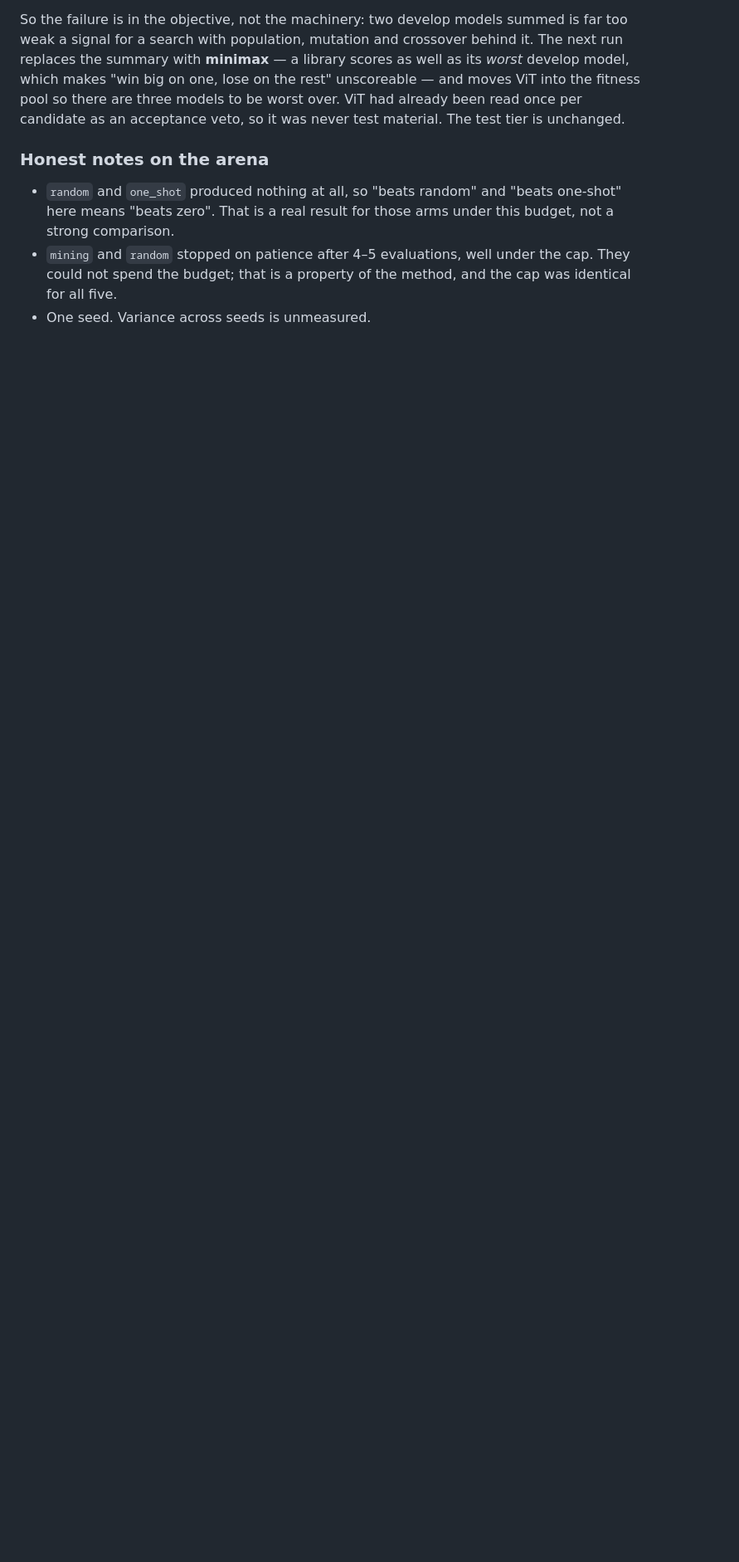
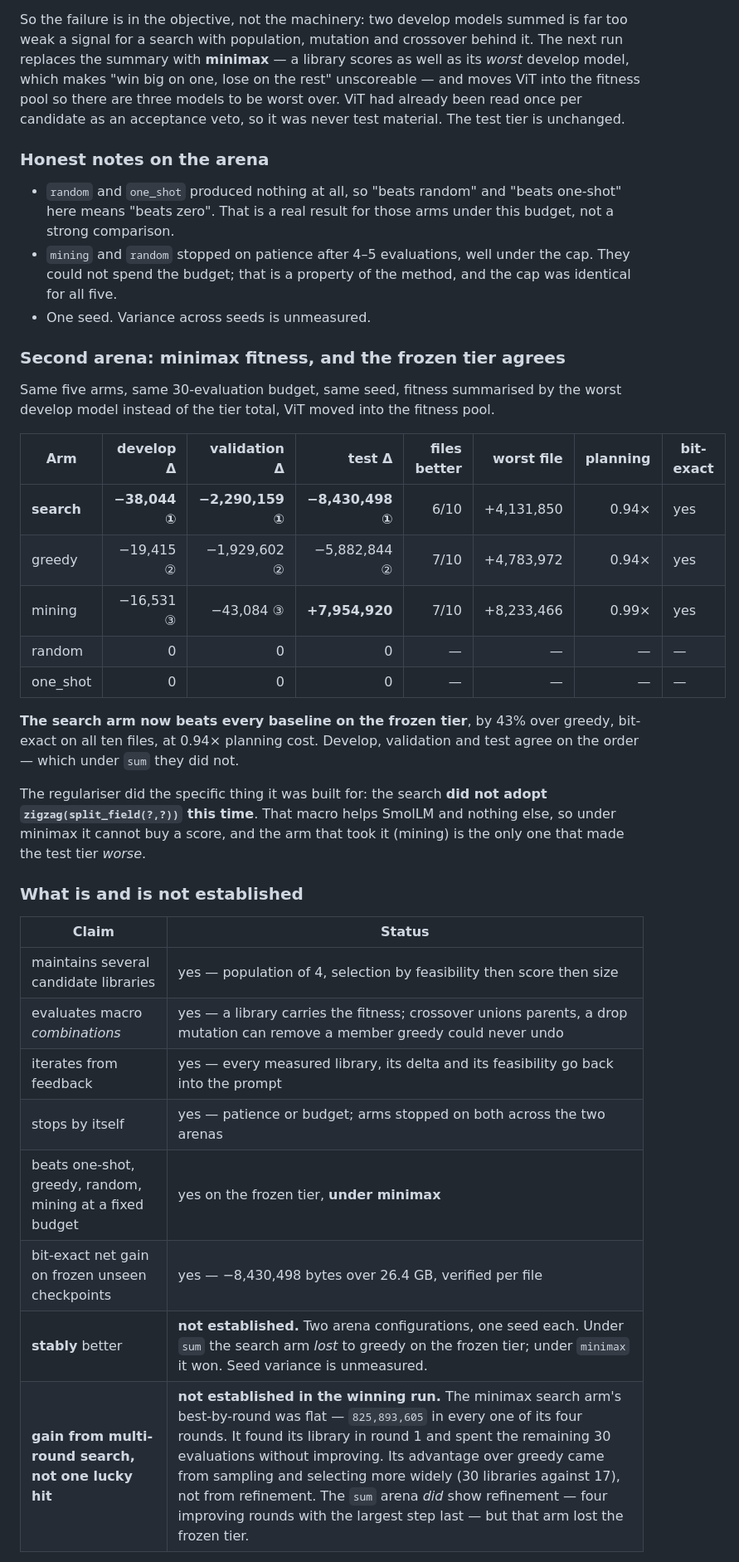
Before and after one commit to jiekeshi/Brevis, a Markdown page: doc/progress.md, the part around one of its changes. Shown at 83% size. GitHub-like rendering; blank space fills up the shorter version.

Commit message:
Record the minimax arena: the search arm wins the frozen tier
Same five arms, same 30-evaluation budget, same seed, fitness summarised by the
worst develop model. On the frozen test tier the search arm beats every
baseline — -8,430,498 bytes over 26.4 GB, bit-exact on all ten files, at 0.94x
planning cost, 43% ahead of greedy. Develop, validation and test agree on the
order, which under `sum` they did not.

The regulariser did the specific thing it was built for: the search did not
adopt zigzag(split_field(?,?)) this time. That macro helps SmolLM and nothing
else, and the arm that kept it is the only one that made the test tier worse.

Two of the seven claims are not earned yet, and the log says so. "Stably" rests
on one seed per configuration, and the search arm lost to greedy under `sum`.
"Gain from multi-round search" is not visible in the run that won: its
best-by-round was flat after round one, so its edge over greedy came from
sampling and selecting more widely, not from refinement. The `sum` arena showed
refinement and lost the tier.

```diff
--- a/doc/progress.md
+++ b/doc/progress.md
@@ -436,3 +436,38 @@ The test tier is unchanged.
   and the cap was identical for all five.
 - One seed. Variance across seeds is unmeasured.
 
+### Second arena: minimax fitness, and the frozen tier agrees
+
+Same five arms, same 30-evaluation budget, same seed, fitness summarised by the
+worst develop model instead of the tier total, ViT moved into the fitness pool.
+
+| Arm | develop Δ | validation Δ | **test Δ** | files better | worst file | planning | bit-exact |
+| --- | ---: | ---: | ---: | ---: | ---: | ---: | --- |
+| **search** | **−38,044 ①** | **−2,290,159 ①** | **−8,430,498 ①** | 6/10 | +4,131,850 | 0.94× | yes |
+| greedy | −19,415 ② | −1,929,602 ② | −5,882,844 ② | 7/10 | +4,783,972 | 0.94× | yes |
+| mining | −16,531 ③ | −43,084 ③ | **+7,954,920** | 7/10 | +8,233,466 | 0.99× | yes |
+| random | 0 | 0 | 0 | — | — | — | — |
+| one_shot | 0 | 0 | 0 | — | — | — | — |
+
+**The search arm now beats every baseline on the frozen tier**, by 43% over
+greedy, bit-exact on all ten files, at 0.94× planning cost. Develop, validation
+and test agree on the order — which under `sum` they did not.
+
+The regulariser did the specific thing it was built for: the search **did not
+adopt `zigzag(split_field(?,?))` this time**. That macro helps SmolLM and
+nothing else, so under minimax it cannot buy a score, and the arm that took it
+(mining) is the only one that made the test tier *worse*.
+
+### What is and is not established
+
+| Claim | Status |
+| --- | --- |
+| maintains several candidate libraries | yes — population of 4, selection by feasibility then score then size |
+| evaluates macro *combinations* | yes — a library carries the fitness; crossover unions parents, a drop mutation can remove a member greedy could never undo |
+| iterates from feedback | yes — every measured library, its delta and its feasibility go back into the prompt |
+| stops by itself | yes — patience or budget; arms stopped on both across the two arenas |
+| beats one-shot, greedy, random, mining at a fixed budget | yes on the frozen tier, **under minimax** |
+| bit-exact net gain on frozen unseen checkpoints | yes — −8,430,498 bytes over 26.4 GB, verified per file |
+| **stably** better | **not established.** Two arena configurations, one seed each. Under `sum` the search arm *lost* to greedy on the frozen tier; under `minimax` it won. Seed variance is unmeasured. |
+| **gain from multi-round search, not one lucky hit** | **not established in the winning run.** The minimax search arm's best-by-round was flat — `825,893,605` in every one of its four rounds. It found its library in round 1 and spent the remaining 30 evaluations without improving. Its advantage over greedy came from sampling and selecting more widely (30 libraries against 17), not from refinement. The `sum` arena *did* show refinement — four improving rounds with the largest step last — but that arm lost the frozen tier. |
+
```
Also changed, not shown: other parts of doc/progress.md (+15 -0 lines).
